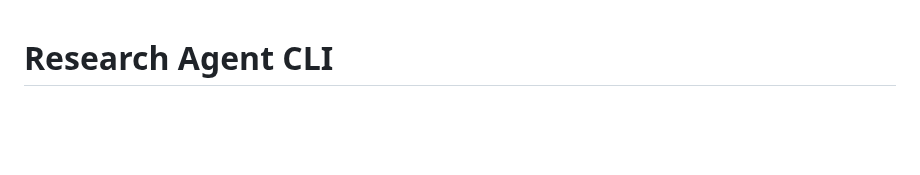
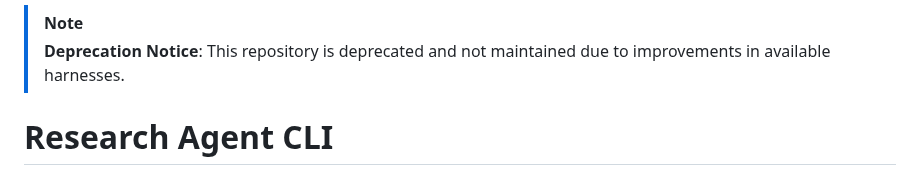
Before and after one commit to gbrlpzz/research-agent-cli, a Markdown page: README.md, the part around the change. Rendered like a GitHub page; blank space fills up the shorter version.

Commit message:
docs: add deprecation notice to README

```diff
--- a/README.md
+++ b/README.md
@@ -1,3 +1,6 @@
+> [!NOTE]
+> **Deprecation Notice**: This repository is deprecated and not maintained due to improvements in available harnesses.
+
 # Research Agent CLI
 
 A multi-phase pipeline for automated academic research. The system discovers papers, constructs a vector-indexed library, generates structured documents with inline citations, and iterates through peer review until acceptance criteria are met.
```
